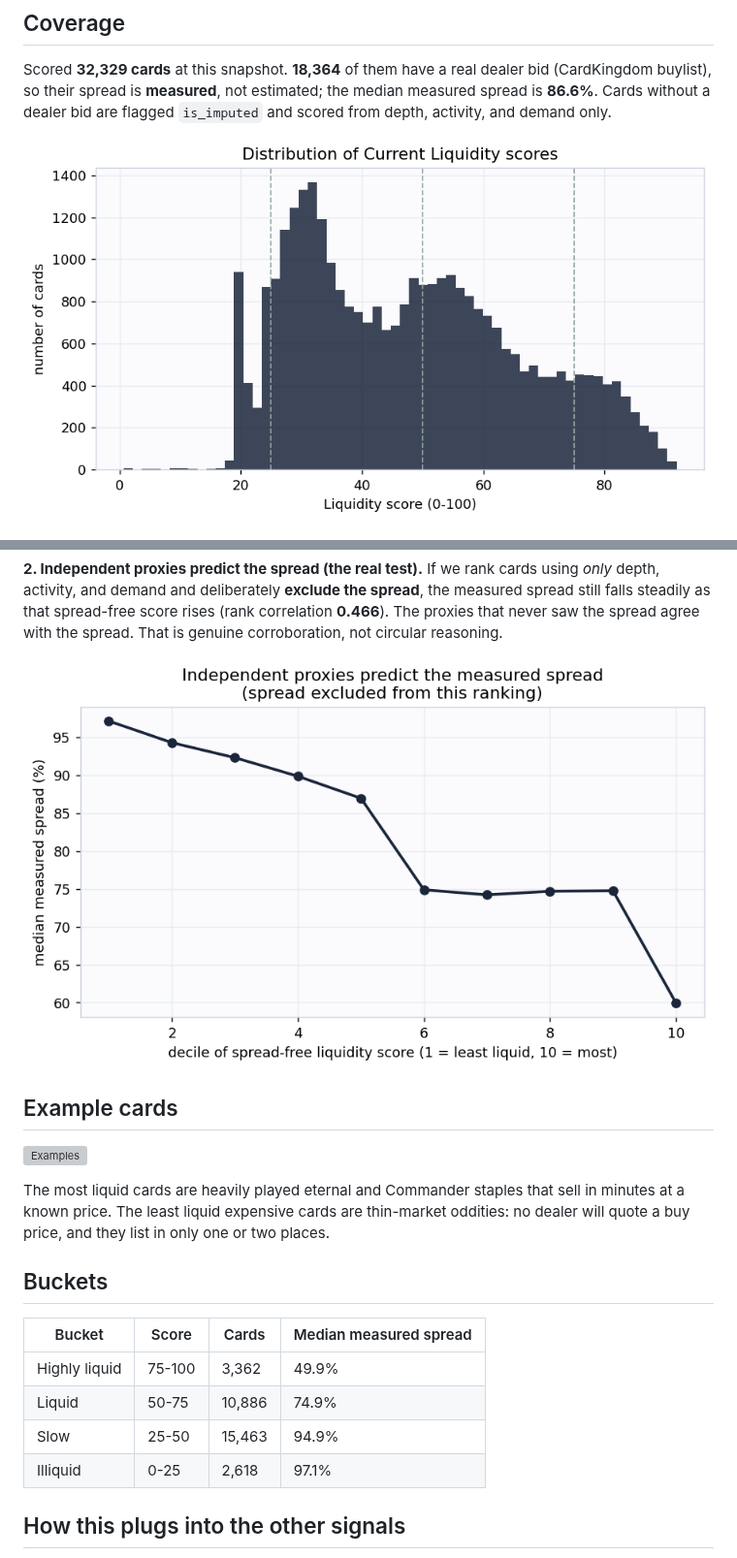
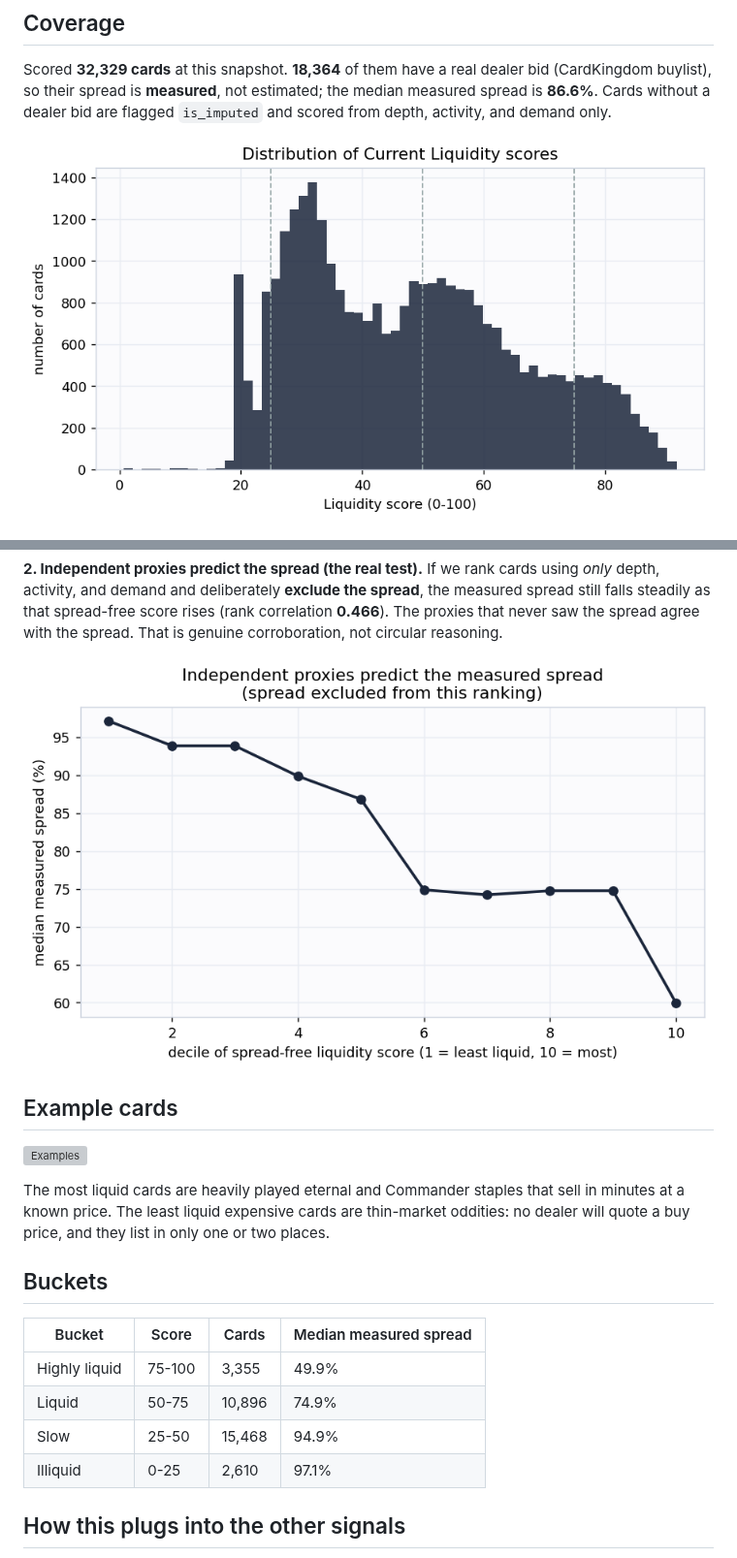
Before and after one commit to rnorlund/mtg-liquidity-signal, a Markdown page: TechnicalPaper/REPORT.md, 2 parts joined by grey strips. Shown at 97% size. GitHub-like rendering; pictures changed too: TechnicalPaper/figures/fig1_distribution.png, TechnicalPaper/figures/fig3_corroboration.png; grey boxes are pictures that could not be loaded.

Commit message:
Liquidity 2026-08-19

```diff
--- a/TechnicalPaper/REPORT.md
+++ b/TechnicalPaper/REPORT.md
@@ -62,10 +62,10 @@ price, and they list in only one or two places.
 
 | Bucket | Score | Cards | Median measured spread |
 |---|---|---|---|
-| Highly liquid | 75-100 | 3,362 | 49.9% |
-| Liquid | 50-75 | 10,886 | 74.9% |
-| Slow | 25-50 | 15,463 | 94.9% |
-| Illiquid | 0-25 | 2,618 | 97.1% |
+| Highly liquid | 75-100 | 3,355 | 49.9% |
+| Liquid | 50-75 | 10,896 | 74.9% |
+| Slow | 25-50 | 15,468 | 94.9% |
+| Illiquid | 0-25 | 2,610 | 97.1% |
 
 ## How this plugs into the other signals
 
```
Also changed, not shown: track_record/MANIFEST.md (+3 -2 lines), social/liquidity_signal.png, 9 other files.
